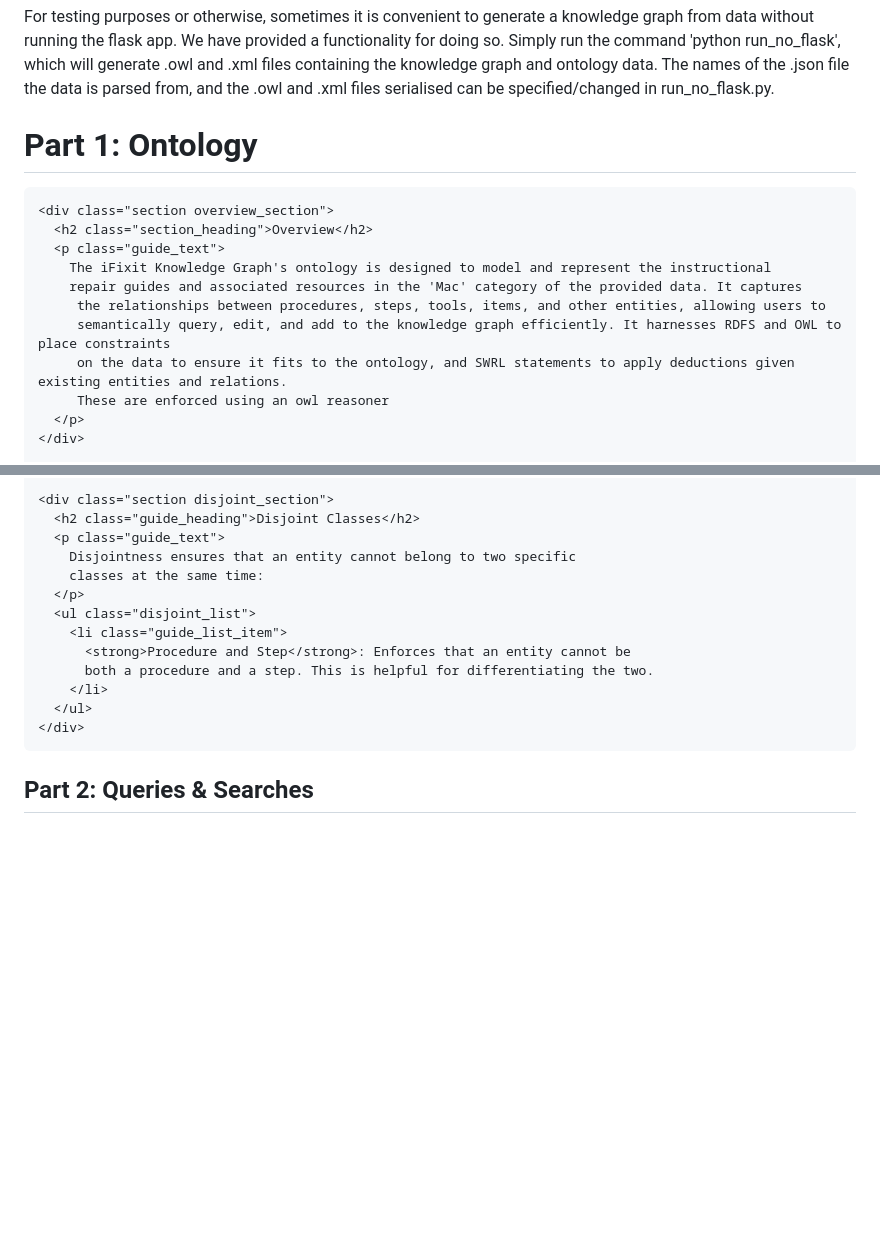
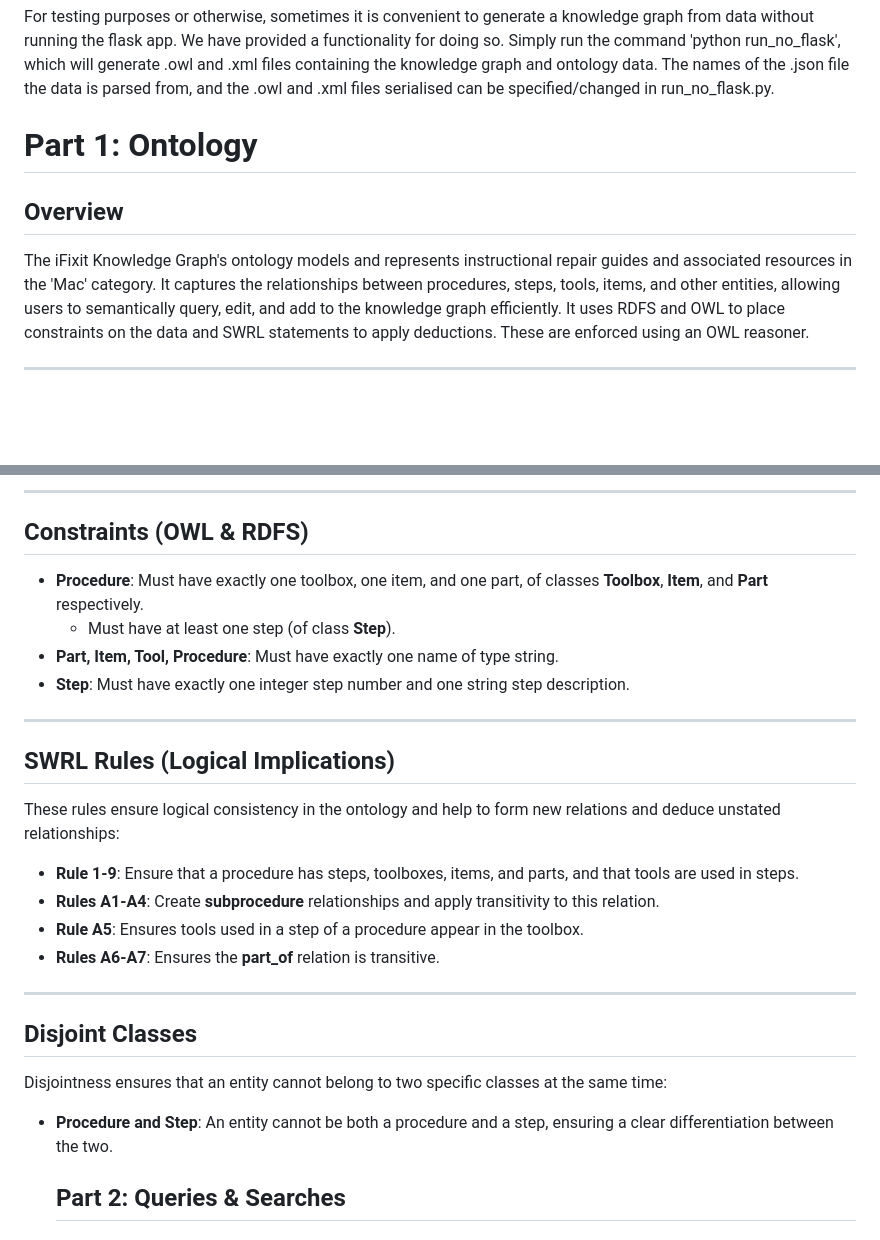
Before and after one commit to b0b3000/CITS3005Project, a Markdown page: README.md, 2 parts joined by grey strips. Drawn GitHub-style; blank space fills up the shorter version.

```diff
--- a/README.md
+++ b/README.md
@@ -50,17 +50,9 @@
   </section>
 
   <section id="schema">
-    <h1 class="title_heading">Part 1: Ontology</h1>
+    <h1>Part 1: Ontology</h1>
+<h2>Overview</h2>
+The iFixit Knowledge Graph's ontology models and represents instructional repair guides and associated resources in the 'Mac' category. It captures the relationships between procedures, steps, tools, items, and other entities, allowing users to semantically query, edit, and add to the knowledge graph efficiently. It uses RDFS and OWL to place constraints on the data and SWRL statements to apply deductions. These are enforced using an OWL reasoner.
 
-    <div class="section overview_section">
-      <h2 class="section_heading">Overview</h2>
-      <p class="guide_text">
-        The iFixit Knowledge Graph's ontology is designed to model and represent the instructional
-        repair guides and associated resources in the 'Mac' category of the provided data. It captures
-         the relationships between procedures, steps, tools, items, and other entities, allowing users to
-         semantically query, edit, and add to the knowledge graph efficiently. It harnesses RDFS and OWL to place constraints
-         on the data to ensure it fits to the ontology, and SWRL statements to apply deductions given existing entities and relations.
-         These are enforced using an owl reasoner
-      </p>
-    </div>
+---
 
@@ -183,18 +87,27 @@
 
-    <div class="section disjoint_section">
-      <h2 class="guide_heading">Disjoint Classes</h2>
-      <p class="guide_text">
-        Disjointness ensures that an entity cannot belong to two specific
-        classes at the same time:
-      </p>
-      <ul class="disjoint_list">
-        <li class="guide_list_item">
-          <strong>Procedure and Step</strong>: Enforces that an entity cannot be
-          both a procedure and a step. This is helpful for differentiating the two.
-        </li>
-      </ul>
-    </div>
-  </section>
+---
+
+## Constraints (OWL & RDFS)
+- **Procedure**: Must have exactly one toolbox, one item, and one part, of classes **Toolbox**, **Item**, and **Part** respectively.
+  - Must have at least one step (of class **Step**).
+- **Part, Item, Tool, Procedure**: Must have exactly one name of type string.
+- **Step**: Must have exactly one integer step number and one string step description.
+
+---
+
+## SWRL Rules (Logical Implications)
+These rules ensure logical consistency in the ontology and help to form new relations and deduce unstated relationships:
+- **Rule 1-9**: Ensure that a procedure has steps, toolboxes, items, and parts, and that tools are used in steps.
+- **Rules A1-A4**: Create **subprocedure** relationships and apply transitivity to this relation.
+- **Rule A5**: Ensures tools used in a step of a procedure appear in the toolbox.
+- **Rules A6-A7**: Ensures the **part_of** relation is transitive.
+
+---
+
+## Disjoint Classes
+Disjointness ensures that an entity cannot belong to two specific classes at the same time:
+- **Procedure and Step**: An entity cannot be both a procedure and a step, ensuring a clear differentiation between the two.
+
   <section id="Queries">
     <h2 class="title_heading">Part 2: Queries & Searches</h2>
     <div class="properties_section">
```
Also changed, not shown: other parts of README.md (+24 -112 lines).
